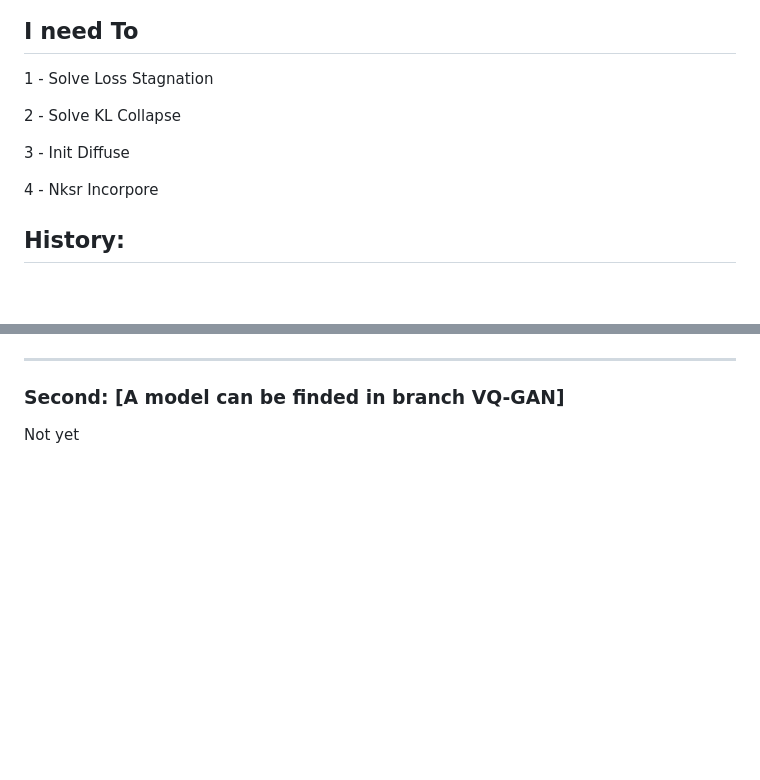
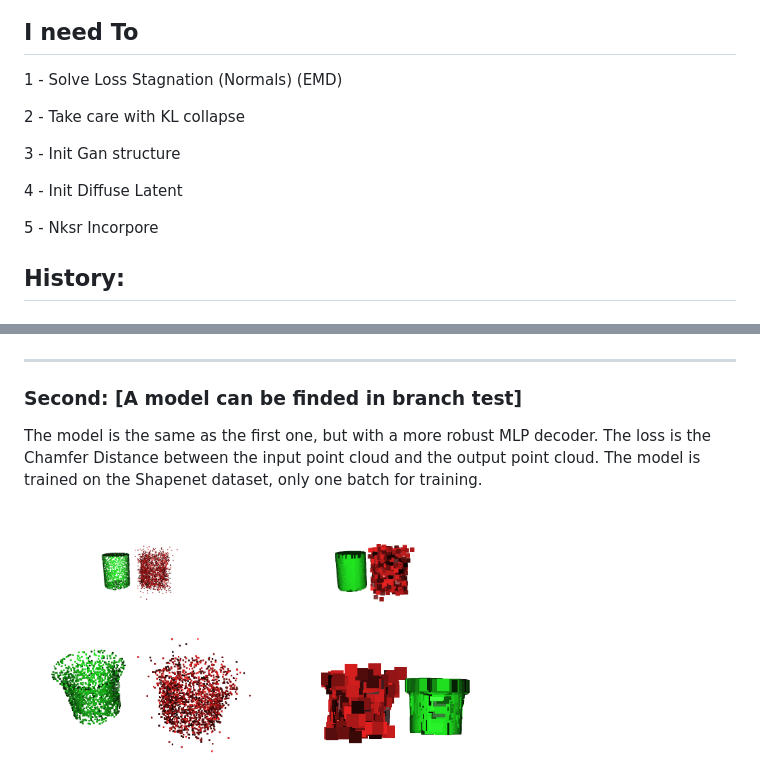
Before and after one commit to Igor-Roberto-Alves/3D_MeshGen, a Markdown page: README.md, 2 parts joined by grey strips. Rendered like a GitHub page; blank space fills up the shorter version.

```diff
--- a/README.md
+++ b/README.md
@@ -16,13 +17,15 @@ Example 2:
 
 ## I need To
 
-1 - Solve Loss Stagnation
+1 - Solve Loss Stagnation (Normals) (EMD)
 
-2 - Solve KL Collapse
+2 - Take care with KL collapse
 
-3 - Init Diffuse
+3 - Init Gan structure
 
-4 - Nksr Incorpore
+4 - Init Diffuse Latent
+
+5 - Nksr Incorpore
 
 
 ## History:
@@ -39,6 +42,17 @@ Results:
 
 ----------------------------------------------------------------------------------------------------
 
-### Second: [A model can be finded in branch VQ-GAN]
+### Second: [A model can be finded in branch test]
 
-Not yet
+The model is the same as the first one, but with a more robust MLP decoder. The loss is the Chamfer Distance between the input point cloud and the output point cloud. The model is trained on the Shapenet dataset, only one batch for training.
+
+
+<div class="container-imagens">
+    <img src="imgs/ex1point.png" width = 230>
+    <img src="imgs/ex1struc.png"  width = 230>
+</div>
+
+<div class="container-imagens">
+    <img src="imgs/ex2point.png" width = 230, height= 131>
+    <img src="imgs/ex2struc.png"  width = 230>
+</div>
```
Also changed, not shown: other parts of README.md (+8 -7 lines), imgs/ex1point.png (renamed from imgs/ScreenCapture_2026-06-03-14-29-00.png), imgs/ex1struc.png (renamed from imgs/ScreenCapture_2026-06-03-14-28-51.png), imgs/ex2point.png (renamed from imgs/Screenshot 2026-06-03 141836.png), imgs/ex2struc.png (renamed from imgs/Screenshot 2026-06-03 141955.png).
